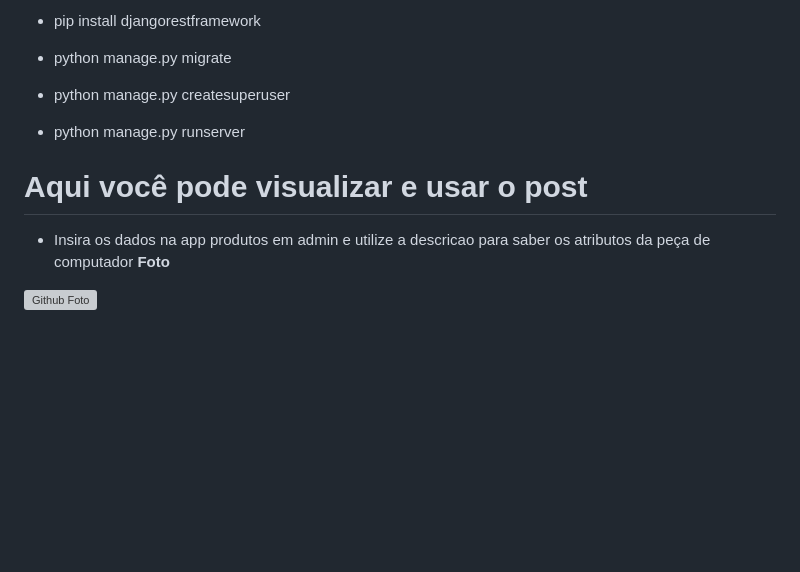
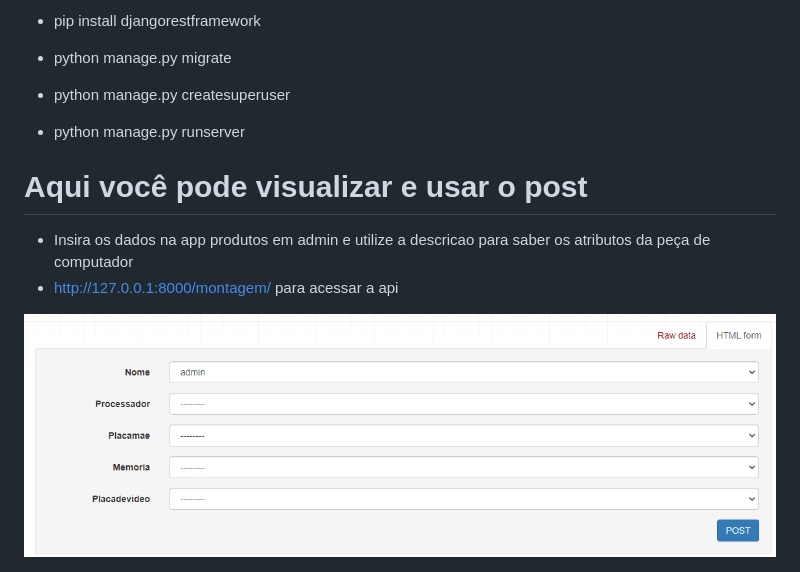
Before and after one commit to RegisSalesRA/silvertec_informatica, a Markdown page: README.md, the part around the change. Drawn GitHub-style; pictures changed too: imagens/IndexForm.png (added); blank space fills up the shorter version; grey boxes are pictures that could not be loaded.

Commit message:
Sending Readme

```diff
--- a/README.md
+++ b/README.md
@@ -9,8 +9,10 @@
 
 - python manage.py runserver
 
+
 # Aqui você pode visualizar e usar o post
 
 - Insira os dados na app produtos em admin e utilize a descricao para saber os atributos da peça de computador
-**Foto**
-<img src="./imagens/git.png" alt="Github Foto">
+- http://127.0.0.1:8000/montagem/ para acessar a api
+
+<img src="./imagens/IndexForm.png" alt="Rest Form">
```
